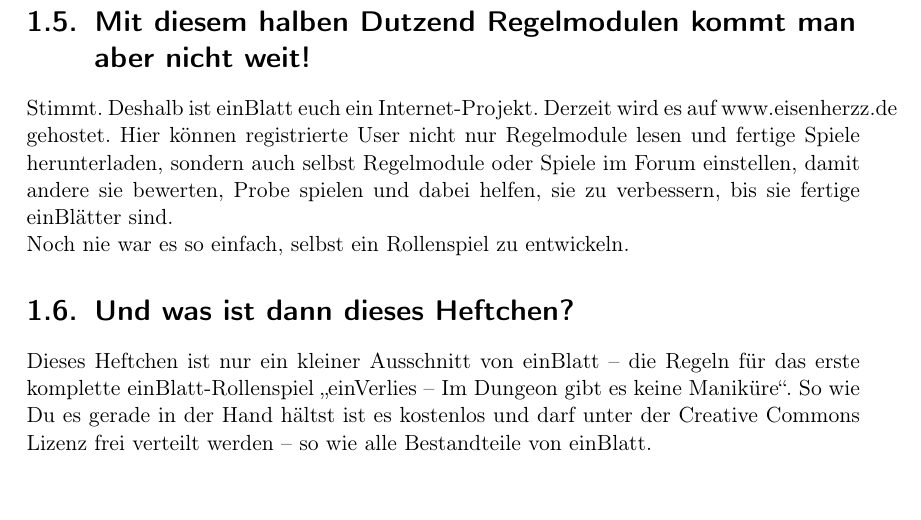
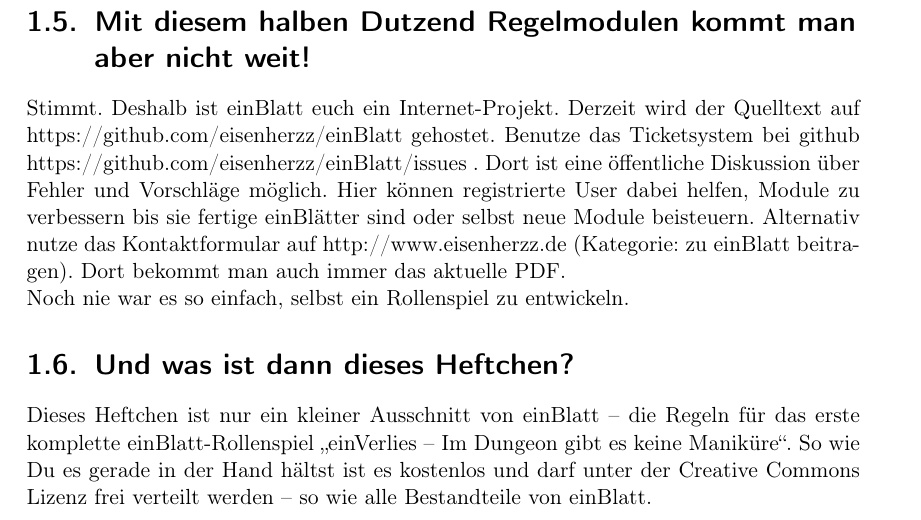
Before and after one commit to eisenherzz/einBlatt, a LaTeX document (einBlatt.tex, which reads nurderAnfang/nurderAnfang.tex): part of page 9 of 59, cut so that both start at the same text. Compiled offline with pdfLaTeX.

Commit message:
Nur der Anfang angepasst. Nun wird auf die aktuelle Lagerstädte von einBlatt verwiesen

```diff
--- a/nurderAnfang/nurderAnfang.tex
+++ b/nurderAnfang/nurderAnfang.tex
@@ -30,7 +30,7 @@
 Insbesondere im Hinblick auf die Möglichkeiten, die damit für die Entwicklung von Erweiterungen geschaffen werden, erscheinen uns Karten als die sinnvollere Alternative.
 
 \section {Mit diesem halben Dutzend Regelmodulen kommt man aber nicht weit!}
-Stimmt. Deshalb ist einBlatt euch ein Internet-Projekt. Derzeit wird es auf www.eisenherzz.de gehostet. Hier können registrierte User nicht nur Regelmodule lesen und fertige Spiele herunterladen, sondern auch selbst Regelmodule oder Spiele im Forum einstellen, damit andere sie bewerten, Probe spielen und dabei helfen, sie zu verbessern, bis sie fertige einBlätter sind.
+Stimmt. Deshalb ist einBlatt euch ein Internet-Projekt. Derzeit wird der Quelltext auf https://github.com/eisenherzz/einBlatt gehostet. Benutze das Ticketsystem bei github https://github.com/eisenherzz/einBlatt/issues . Dort ist eine öffentliche Diskussion über Fehler und Vorschläge möglich. Hier können registrierte User dabei helfen, Module zu verbessern bis sie fertige einBlätter sind oder selbst neue Module beisteuern. Alternativ nutze das Kontaktformular auf http://www.eisenherzz.de (Kategorie: zu einBlatt beitragen). Dort bekommt man auch immer das aktuelle PDF.
 \\
 Noch nie war es so einfach, selbst ein Rollenspiel zu entwickeln.
 
```
